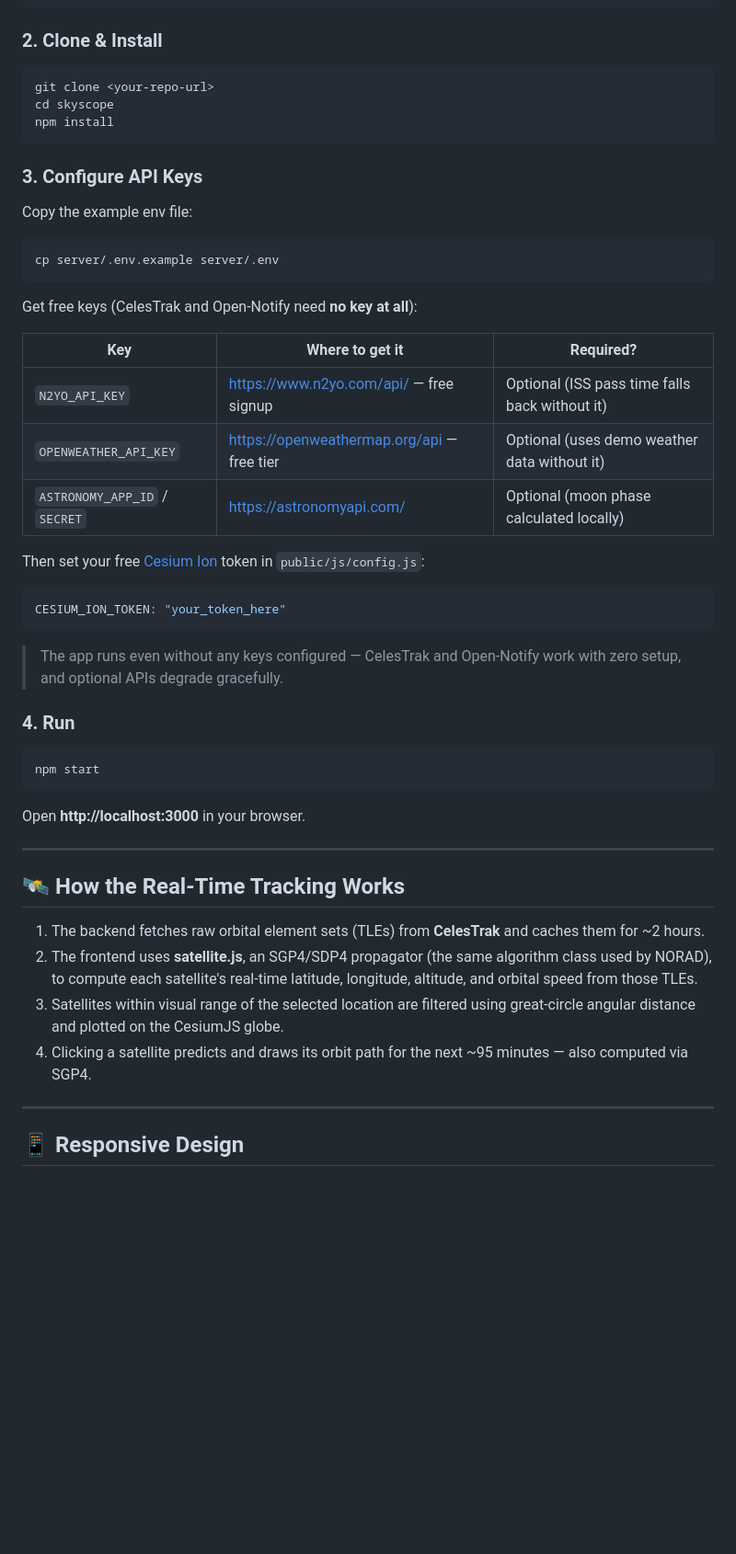
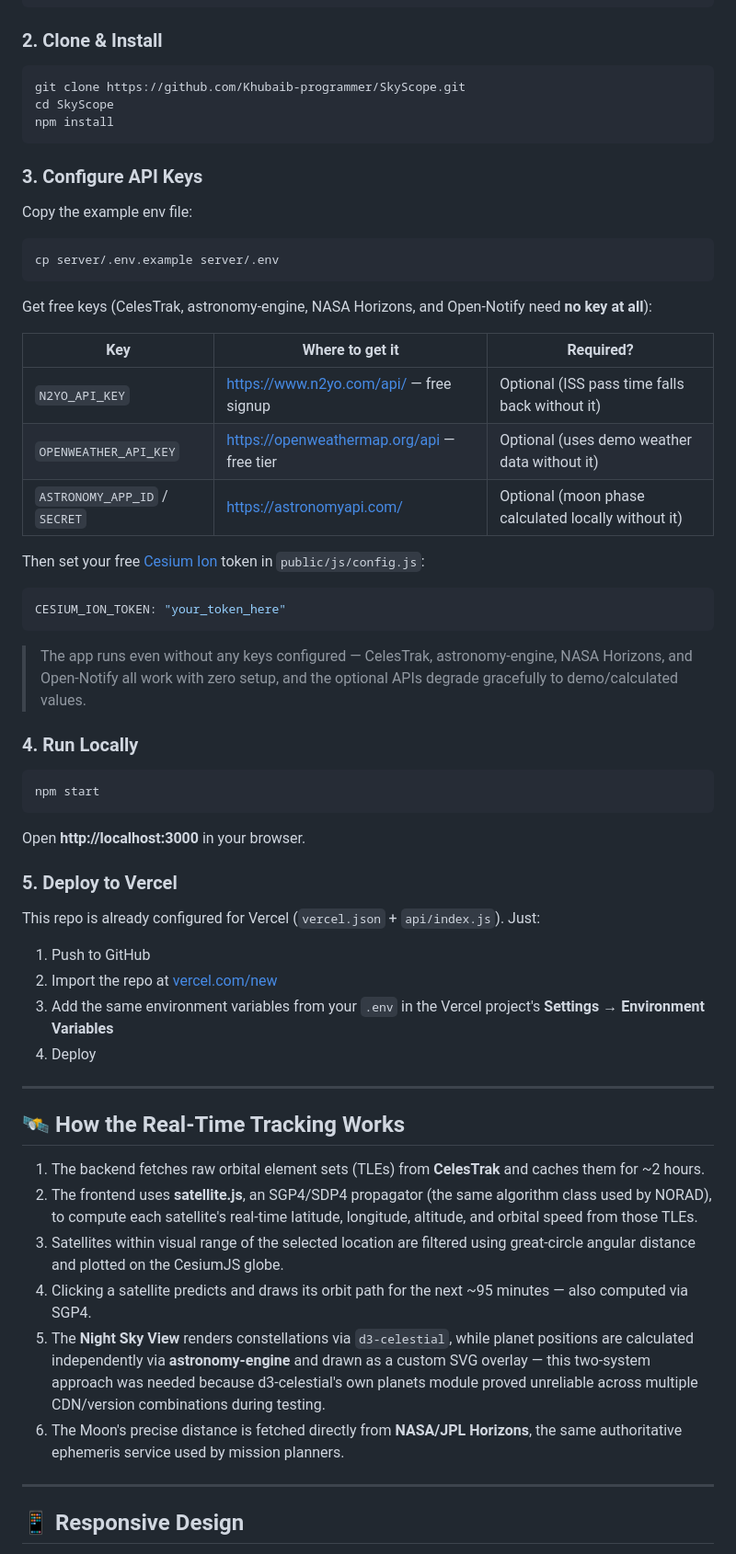
Before and after one commit to Khubaib-programmer/SkyScope, a Markdown page: README.md, the part around one of its changes. Shown at 92% size. Drawn GitHub-style; blank space fills up the shorter version.

````diff
--- a/README.md
+++ b/README.md
@@ -77,8 +89,8 @@ npm -v
 
 ### 2. Clone & Install
 ```bash
-git clone <your-repo-url>
-cd skyscope
+git clone https://github.com/Khubaib-programmer/SkyScope.git
+cd SkyScope
 npm install
 ```
 
@@ -88,26 +100,33 @@ Copy the example env file:
 cp server/.env.example server/.env
 ```
 
-Get free keys (CelesTrak and Open-Notify need **no key at all**):
+Get free keys (CelesTrak, astronomy-engine, NASA Horizons, and Open-Notify need **no key at all**):
 
 | Key | Where to get it | Required? |
 |---|---|---|
 | `N2YO_API_KEY` | https://www.n2yo.com/api/ — free signup | Optional (ISS pass time falls back without it) |
 | `OPENWEATHER_API_KEY` | https://openweathermap.org/api — free tier | Optional (uses demo weather data without it) |
-| `ASTRONOMY_APP_ID` / `SECRET` | https://astronomyapi.com/ | Optional (moon phase calculated locally) |
+| `ASTRONOMY_APP_ID` / `SECRET` | https://astronomyapi.com/ | Optional (moon phase calculated locally without it) |
 
 Then set your free [Cesium Ion](https://cesium.com/ion/signup) token in `public/js/config.js`:
 ```js
 CESIUM_ION_TOKEN: "your_token_here"
 ```
 
-> The app runs even without any keys configured — CelesTrak and Open-Notify work with zero setup, and optional APIs degrade gracefully.
+> The app runs even without any keys configured — CelesTrak, astronomy-engine, NASA Horizons, and Open-Notify all work with zero setup, and the optional APIs degrade gracefully to demo/calculated values.
 
-### 4. Run
+### 4. Run Locally
 ```bash
 npm start
 ```
 Open **http://localhost:3000** in your browser.
+
+### 5. Deploy to Vercel
+This repo is already configured for Vercel (`vercel.json` + `api/index.js`). Just:
+1. Push to GitHub
+2. Import the repo at [vercel.com/new](https://vercel.com/new)
+3. Add the same environment variables from your `.env` in the Vercel project's **Settings → Environment Variables**
+4. Deploy
 
 ---
 
@@ -117,6 +136,8 @@ Open **http://localhost:3000** in your browser.
 2. The frontend uses **satellite.js**, an SGP4/SDP4 propagator (the same algorithm class used by NORAD), to compute each satellite's real-time latitude, longitude, altitude, and orbital speed from those TLEs.
 3. Satellites within visual range of the selected location are filtered using great-circle angular distance and plotted on the CesiumJS globe.
 4. Clicking a satellite predicts and draws its orbit path for the next ~95 minutes — also computed via SGP4.
+5. The **Night Sky View** renders constellations via `d3-celestial`, while planet positions are calculated independently via **astronomy-engine** and drawn as a custom SVG overlay — this two-system approach was needed because d3-celestial's own planets module proved unreliable across multiple CDN/version combinations during testing.
+6. The Moon's precise distance is fetched directly from **NASA/JPL Horizons**, the same authoritative ephemeris service used by mission planners.
 
 ---
 
````
Also changed, not shown: other parts of README.md (+29 -11 lines).
